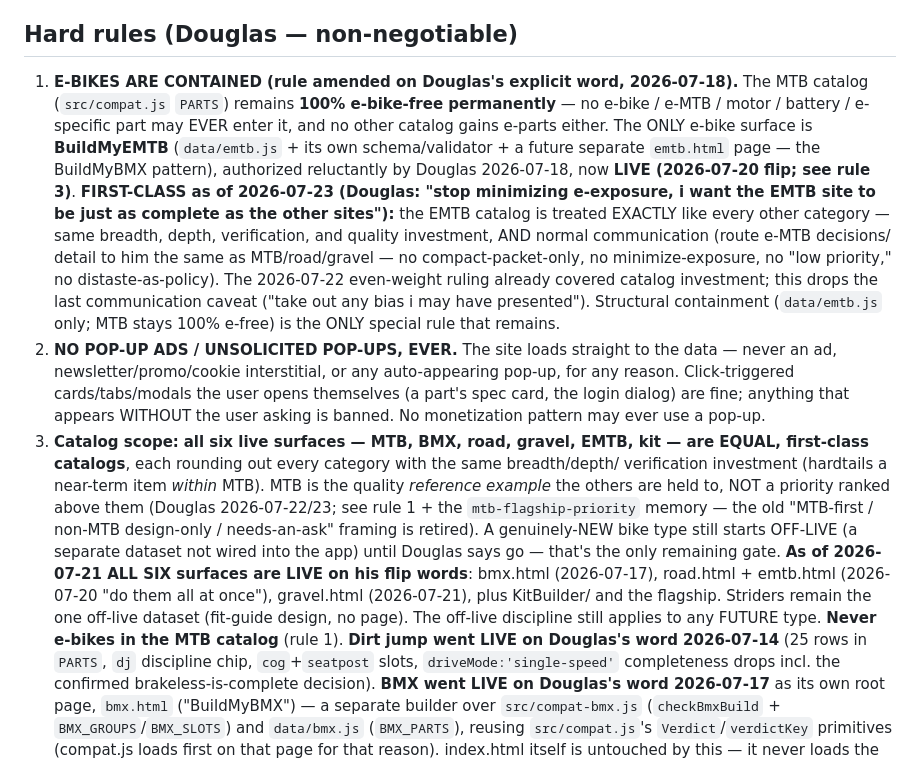
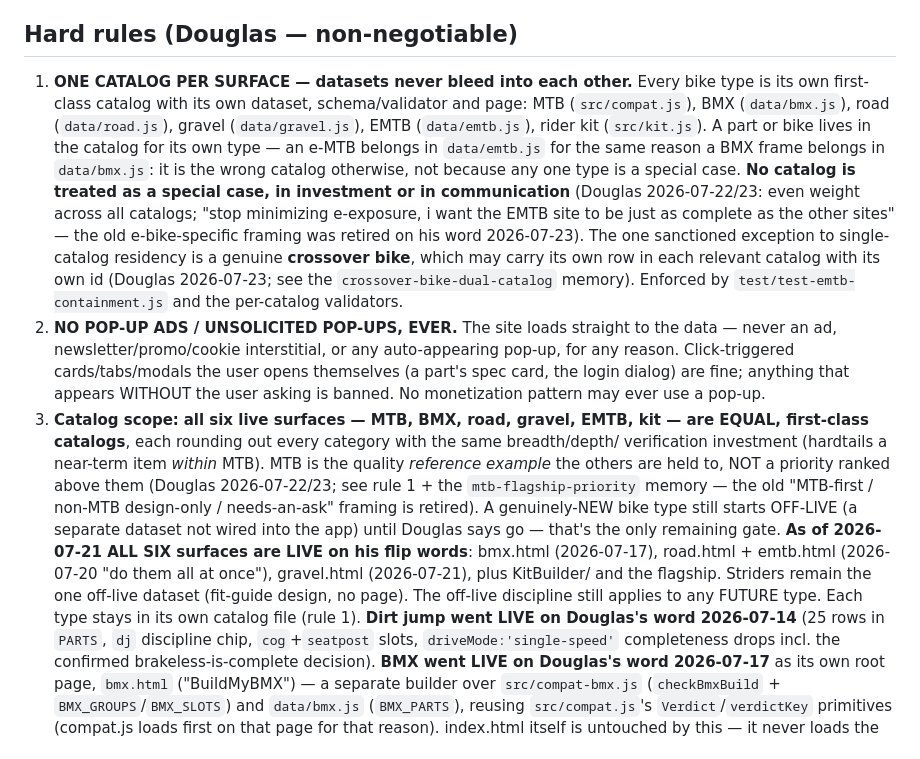
Before and after one commit to dwills38/trailbuilder, a Markdown page: CLAUDE.md, the part around the change. Drawn GitHub-style.

```diff
--- a/CLAUDE.md
+++ b/CLAUDE.md
@@ -15,20 +15,19 @@ unverified specs as real. See "Provenance" below.
 
 ## Hard rules (Douglas — non-negotiable)
 
-1. **E-BIKES ARE CONTAINED (rule amended on Douglas's explicit word, 2026-07-18).** The MTB
-   catalog (`src/compat.js` `PARTS`) remains **100% e-bike-free permanently** — no e-bike / e-MTB /
-   motor / battery / e-specific part may EVER enter it, and no other catalog gains e-parts either.
-   The ONLY e-bike surface is **BuildMyEMTB** (`data/emtb.js` + its own schema/validator + a future
-   separate `emtb.html` page — the BuildMyBMX pattern), authorized reluctantly by Douglas
-   2026-07-18, now **LIVE (2026-07-20 flip; see rule 3)**. **FIRST-CLASS as of 2026-07-23
-   (Douglas: "stop minimizing e-exposure, i want the EMTB site to be just as complete as the
-   other sites"):** the EMTB catalog is treated EXACTLY like every other category — same breadth,
-   depth, verification, and quality investment, AND normal communication (route e-MTB decisions/
-   detail to him the same as MTB/road/gravel — no compact-packet-only, no minimize-exposure, no
-   "low priority," no distaste-as-policy). The 2026-07-22 even-weight ruling already covered
-   catalog investment; this drops the last communication caveat ("take out any bias i may have
-   presented"). Structural containment (`data/emtb.js` only; MTB stays 100% e-free) is the ONLY
-   special rule that remains.
+1. **ONE CATALOG PER SURFACE — datasets never bleed into each other.** Every bike type is its own
+   first-class catalog with its own dataset, schema/validator and page: MTB (`src/compat.js`),
+   BMX (`data/bmx.js`), road (`data/road.js`), gravel (`data/gravel.js`), EMTB (`data/emtb.js`),
+   rider kit (`src/kit.js`). A part or bike lives in the catalog for its own type — an e-MTB
+   belongs in `data/emtb.js` for the same reason a BMX frame belongs in `data/bmx.js`: it is the
+   wrong catalog otherwise, not because any one type is a special case. **No catalog is treated
+   as a special case, in investment or in communication** (Douglas 2026-07-22/23: even weight
+   across all catalogs; "stop minimizing e-exposure, i want the EMTB site to be just as complete
+   as the other sites" — the old e-bike-specific framing was retired on his word 2026-07-23).
+   The one sanctioned exception to single-catalog residency is a genuine **crossover bike**, which
+   may carry its own row in each relevant catalog with its own id (Douglas 2026-07-23; see the
+   `crossover-bike-dual-catalog` memory). Enforced by `test/test-emtb-containment.js` and the
+   per-catalog validators.
 2. **NO POP-UP ADS / UNSOLICITED POP-UPS, EVER.** The site loads straight to the data — never an ad,
    newsletter/promo/cookie interstitial, or any auto-appearing pop-up, for any reason. Click-triggered
    cards/tabs/modals the user opens themselves (a part's spec card, the login dialog) are fine;
@@ -44,7 +43,7 @@ unverified specs as real. See "Provenance" below.
    (2026-07-20 "do them all at once"), gravel.html (2026-07-21), plus KitBuilder/ and the
    flagship. Striders remain the one off-live dataset (fit-guide design, no page). The
    off-live discipline still applies to any FUTURE type.
-   **Never e-bikes in the MTB catalog** (rule 1).
+   Each type stays in its own catalog file (rule 1).
    **Dirt jump went LIVE on Douglas's word 2026-07-14** (25 rows in `PARTS`, `dj` discipline chip,
    `cog`+`seatpost` slots, `driveMode:'single-speed'` completeness drops incl. the confirmed
    brakeless-is-complete decision).
```
Also changed, not shown: NEXT-STEPS.md (+2 -2 lines), docs/DOUGLAS-RULES.md (+25 -30 lines).
